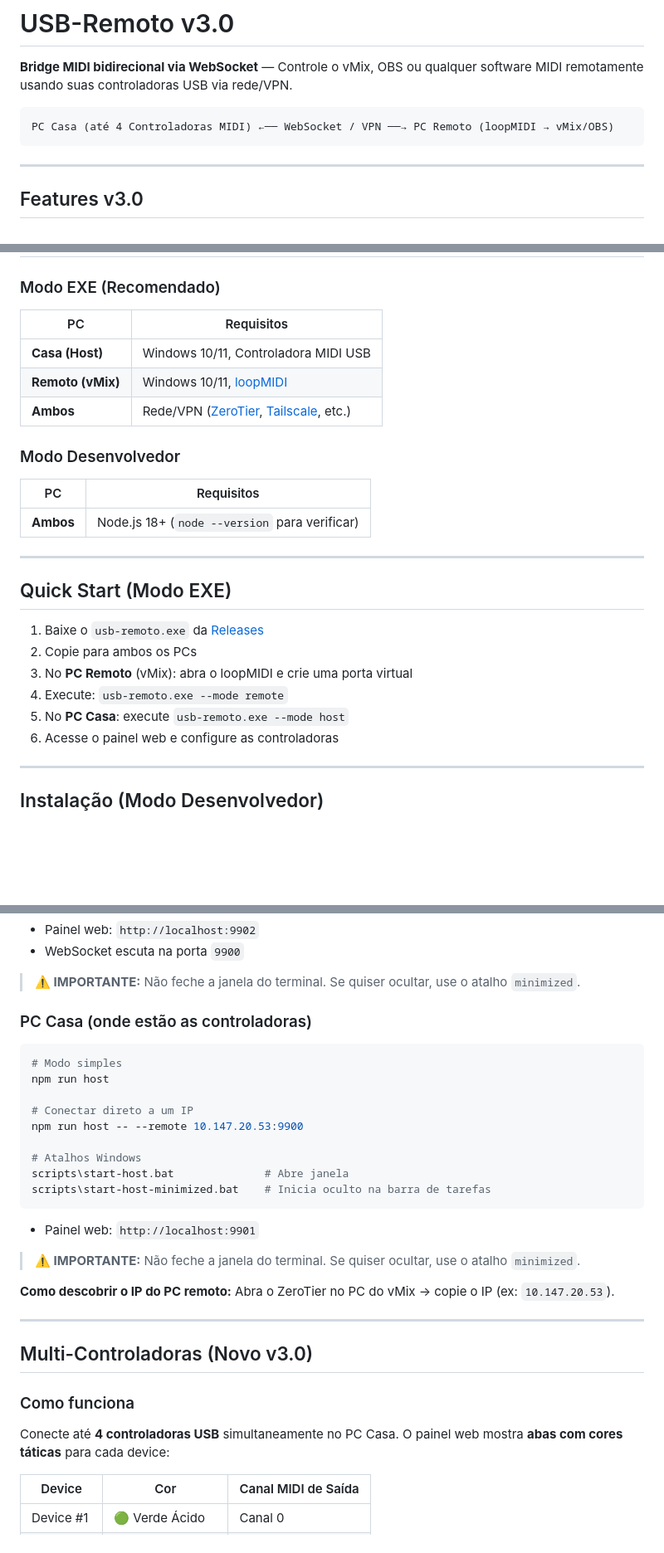
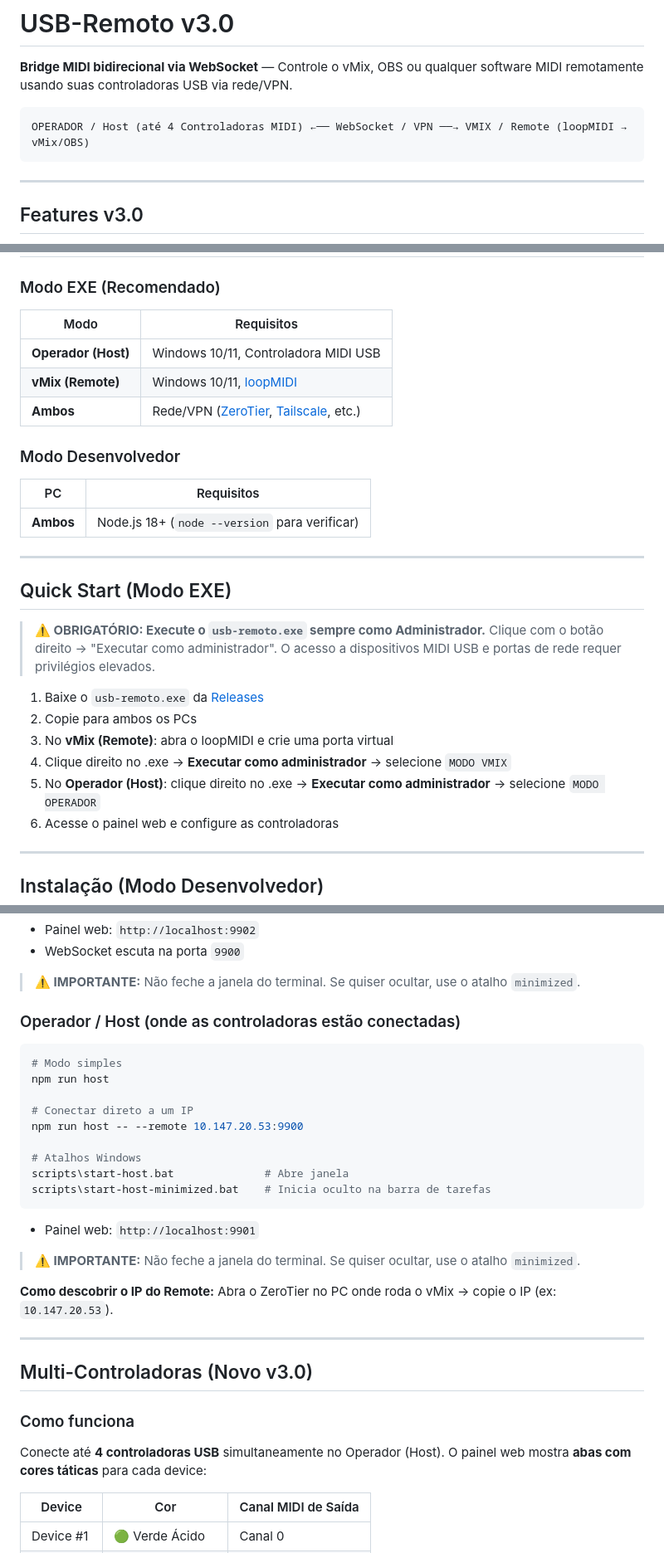
Before and after one commit to Fabianob19/midi-remote-bridge, a Markdown page: README.md, 3 parts joined by grey strips. Shown at 83% size. Drawn GitHub-style; blank space fills up the shorter version.

Commit message:
docs: profissionaliza terminologia (Operador/vMix) e adiciona aviso de Administrador

````diff
--- a/README.md
+++ b/README.md
@@ -3,7 +3,7 @@
 **Bridge MIDI bidirecional via WebSocket** — Controle o vMix, OBS ou qualquer software MIDI remotamente usando suas controladoras USB via rede/VPN.
 
 ```
-PC Casa (até 4 Controladoras MIDI) ←── WebSocket / VPN ──→ PC Remoto (loopMIDI → vMix/OBS)
+OPERADOR / Host (até 4 Controladoras MIDI) ←── WebSocket / VPN ──→ VMIX / Remote (loopMIDI → vMix/OBS)
 ```
 
 ---
@@ -27,10 +27,10 @@ PC Casa (até 4 Controladoras MIDI) ←── WebSocket / VPN ──→ PC Remot
 
 ### Modo EXE (Recomendado)
 
-| PC | Requisitos |
+| Modo | Requisitos |
 |----|------------|
-| **Casa (Host)** | Windows 10/11, Controladora MIDI USB |
-| **Remoto (vMix)** | Windows 10/11, [loopMIDI](https://www.tobias-erichsen.de/software/loopmidi.html) |
+| **Operador (Host)** | Windows 10/11, Controladora MIDI USB |
+| **vMix (Remote)** | Windows 10/11, [loopMIDI](https://www.tobias-erichsen.de/software/loopmidi.html) |
 | **Ambos** | Rede/VPN ([ZeroTier](https://www.zerotier.com/), [Tailscale](https://tailscale.com/), etc.) |
 
 ### Modo Desenvolvedor
@@ -43,11 +43,14 @@ PC Casa (até 4 Controladoras MIDI) ←── WebSocket / VPN ──→ PC Remot
 
 ## Quick Start (Modo EXE)
 
+> **⚠️ OBRIGATÓRIO: Execute o `usb-remoto.exe` sempre como Administrador.**
+> Clique com o botão direito → "Executar como administrador". O acesso a dispositivos MIDI USB e portas de rede requer privilégios elevados.
+
 1. Baixe o `usb-remoto.exe` da [Releases](../../releases)
 2. Copie para ambos os PCs
-3. No **PC Remoto** (vMix): abra o loopMIDI e crie uma porta virtual
-4. Execute: `usb-remoto.exe --mode remote`
-5. No **PC Casa**: execute `usb-remoto.exe --mode host`
+3. No **vMix (Remote)**: abra o loopMIDI e crie uma porta virtual
+4. Clique direito no .exe → **Executar como administrador** → selecione `MODO VMIX`
+5. No **Operador (Host)**: clique direito no .exe → **Executar como administrador** → selecione `MODO OPERADOR`
 6. Acesse o painel web e configure as controladoras
 
 ---
@@ -107,7 +110,7 @@ scripts\start-remote-minimized.bat    # Inicia oculto na barra de tarefas
 
 > **⚠️ IMPORTANTE:** Não feche a janela do terminal. Se quiser ocultar, use o atalho `minimized`.
 
-### PC Casa (onde estão as controladoras)
+### Operador / Host (onde as controladoras estão conectadas)
 
 ```bash
 # Modo simples
@@ -125,8 +128,8 @@ scripts\start-host-minimized.bat    # Inicia oculto na barra de tarefas
 
 > **⚠️ IMPORTANTE:** Não feche a janela do terminal. Se quiser ocultar, use o atalho `minimized`.
 
-**Como descobrir o IP do PC remoto:**
-Abra o ZeroTier no PC do vMix → copie o IP (ex: `10.147.20.53`).
+**Como descobrir o IP do Remote:**
+Abra o ZeroTier no PC onde roda o vMix → copie o IP (ex: `10.147.20.53`).
 
 ---
 
@@ -134,7 +137,7 @@ Abra o ZeroTier no PC do vMix → copie o IP (ex: `10.147.20.53`).
 
 ### Como funciona
 
-Conecte até **4 controladoras USB** simultaneamente no PC Casa. O painel web mostra **abas com cores táticas** para cada device:
+Conecte até **4 controladoras USB** simultaneamente no Operador (Host). O painel web mostra **abas com cores táticas** para cada device:
 
 | Device | Cor | Canal MIDI de Saída |
 |--------|-----|---------------------|
````
Also changed, not shown: other parts of README.md (+2 -2 lines).
